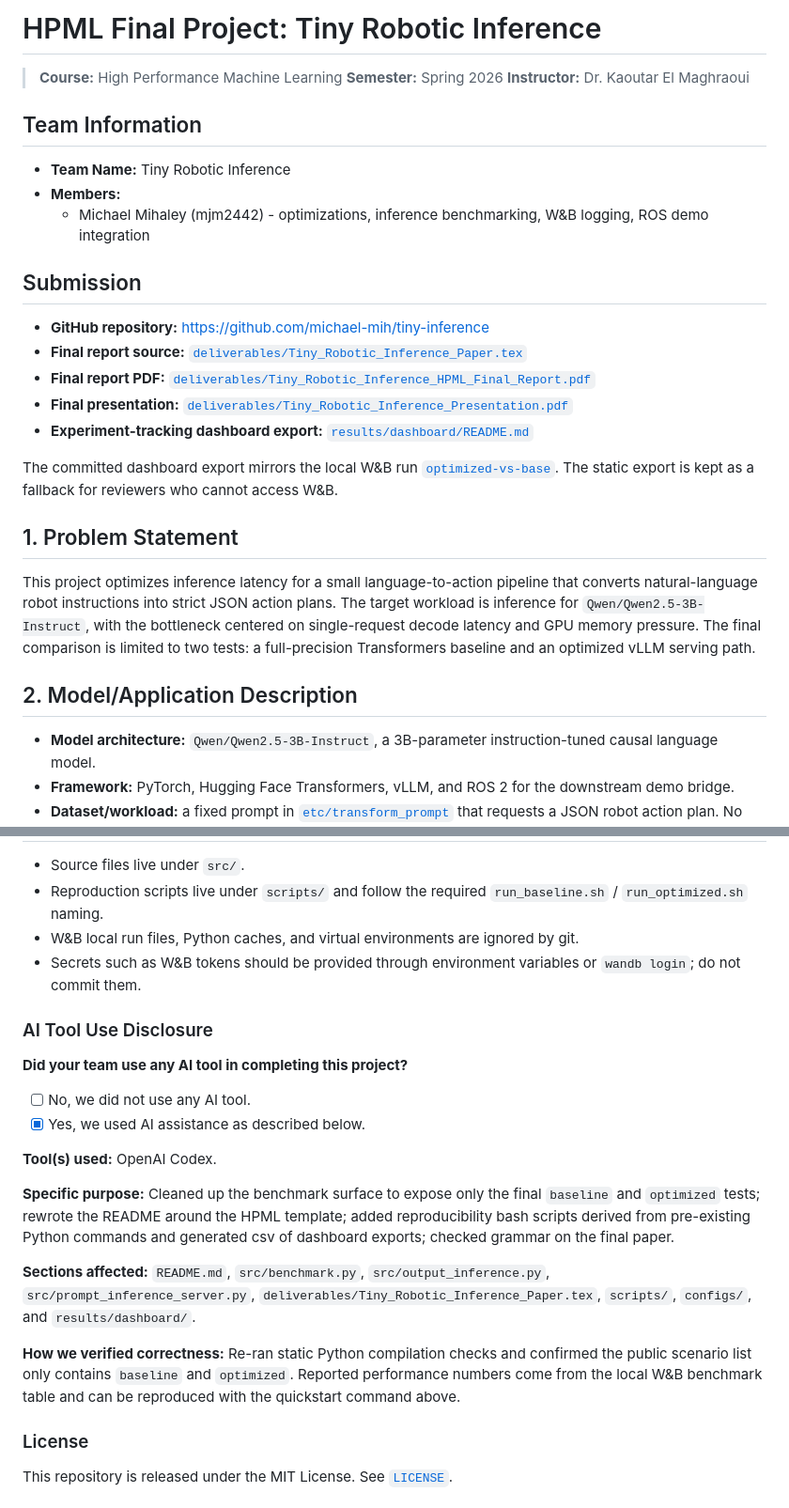
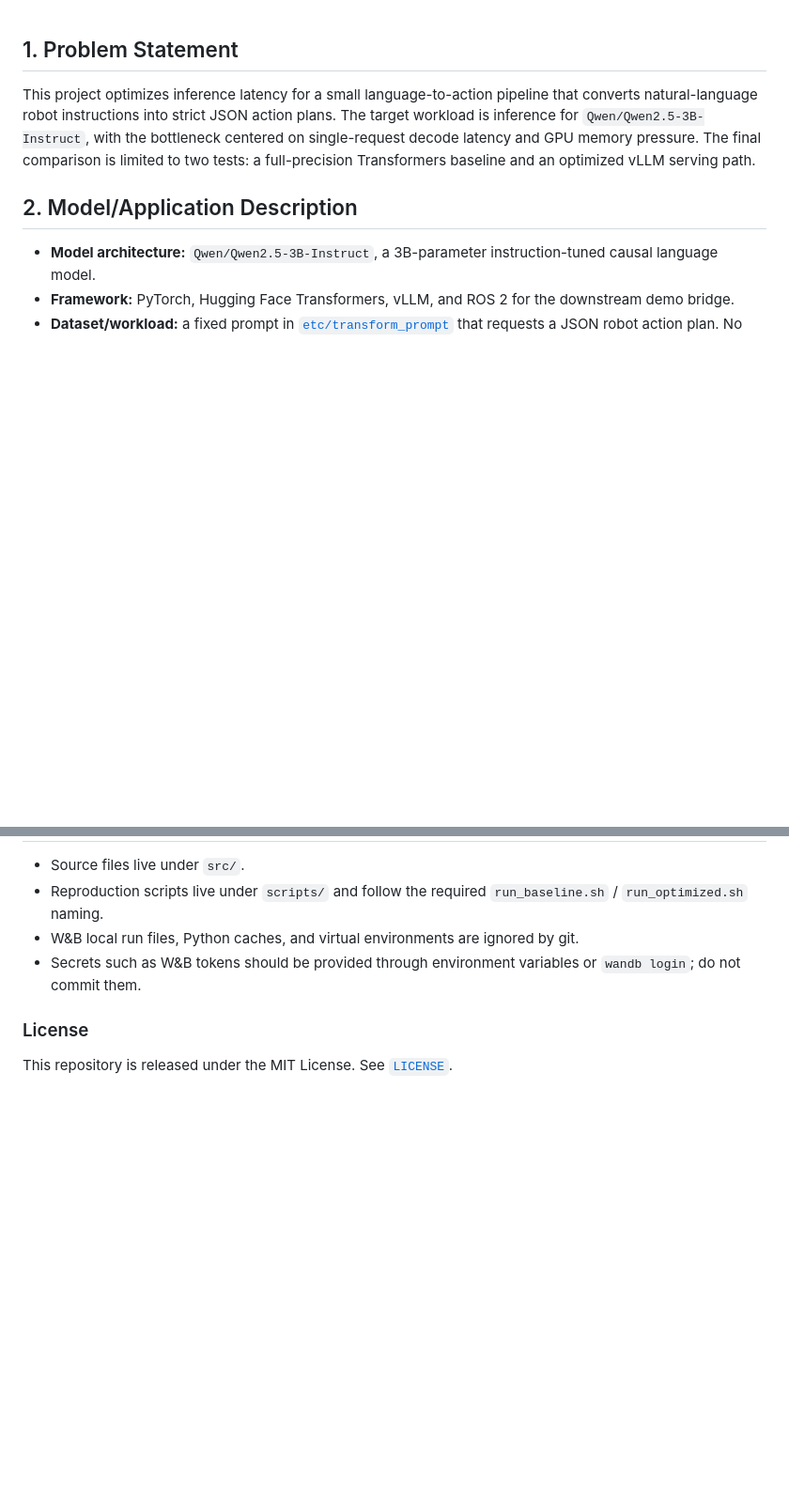
Before and after one commit to michael-mih/tiny-inference, a Markdown page: README.md, 2 parts joined by grey strips. Shown at 94% size. GitHub-like rendering; blank space fills up the shorter version.

Commit message:
Clean up README by removing unnecessary sections

```diff
--- a/README.md
+++ b/README.md
@@ -1,25 +1,3 @@
-# HPML Final Project: Tiny Robotic Inference
-
-> **Course:** High Performance Machine Learning
-> **Semester:** Spring 2026
-> **Instructor:** Dr. Kaoutar El Maghraoui
-
-## Team Information
-
-- **Team Name:** Tiny Robotic Inference
-- **Members:**
-  - Michael Mihaley (mjm2442) - optimizations, inference benchmarking, W&B logging, ROS demo integration
-
-## Submission
-
-- **GitHub repository:** [https://github.com/michael-mih/tiny-inference](https://github.com/michael-mih/tiny-inference)
-- **Final report source:** [`deliverables/Tiny_Robotic_Inference_Paper.tex`](deliverables/Tiny_Robotic_Inference_Paper.tex)
-- **Final report PDF:** [`deliverables/Tiny_Robotic_Inference_HPML_Final_Report.pdf`](deliverables/Tiny_Robotic_Inference_HPML_Final_Report.pdf)
-- **Final presentation:** [`deliverables/Tiny_Robotic_Inference_Presentation.pdf`](deliverables/Tiny_Robotic_Inference_Presentation.pdf)
-- **Experiment-tracking dashboard export:** [`results/dashboard/README.md`](results/dashboard/README.md)
-
-The committed dashboard export mirrors the local W&B run [`optimized-vs-base`](https://wandb.ai/mjm2442-columbia-university/tiny-inference-latency/runs/6enskkzu). The static export is kept as a fallback for reviewers who cannot access W&B.
-
 ## 1. Problem Statement
 
 This project optimizes inference latency for a small language-to-action pipeline that converts natural-language robot instructions into strict JSON action plans. The target workload is inference for `Qwen/Qwen2.5-3B-Instruct`, with the bottleneck centered on single-request decode latency and GPU memory pressure. The final comparison is limited to two tests: a full-precision Transformers baseline and an optimized vLLM serving path.
@@ -232,21 +210,6 @@ The ROS 2 package consumes generated JSON plans and runs a scripted pick/place d
 - W&B local run files, Python caches, and virtual environments are ignored by git.
 - Secrets such as W&B tokens should be provided through environment variables or `wandb login`; do not commit them.
 
-### AI Tool Use Disclosure
-
-**Did your team use any AI tool in completing this project?**
-
-- [ ] No, we did not use any AI tool.
-- [x] Yes, we used AI assistance as described below.
-
-**Tool(s) used:** OpenAI Codex.
-
-**Specific purpose:** Cleaned up the benchmark surface to expose only the final `baseline` and `optimized` tests; rewrote the README around the HPML template; added reproducibility bash scripts derived from pre-existing Python commands and generated csv of dashboard exports; checked grammar on the final paper.
-
-**Sections affected:** `README.md`, `src/benchmark.py`, `src/output_inference.py`, `src/prompt_inference_server.py`, `deliverables/Tiny_Robotic_Inference_Paper.tex`, `scripts/`, `configs/`, and `results/dashboard/`.
-
-**How we verified correctness:** Re-ran static Python compilation checks and confirmed the public scenario list only contains `baseline` and `optimized`. Reported performance numbers come from the local W&B benchmark table and can be reproduced with the quickstart command above.
-
 ### License
 
 This repository is released under the MIT License. See [`LICENSE`](LICENSE).
```
